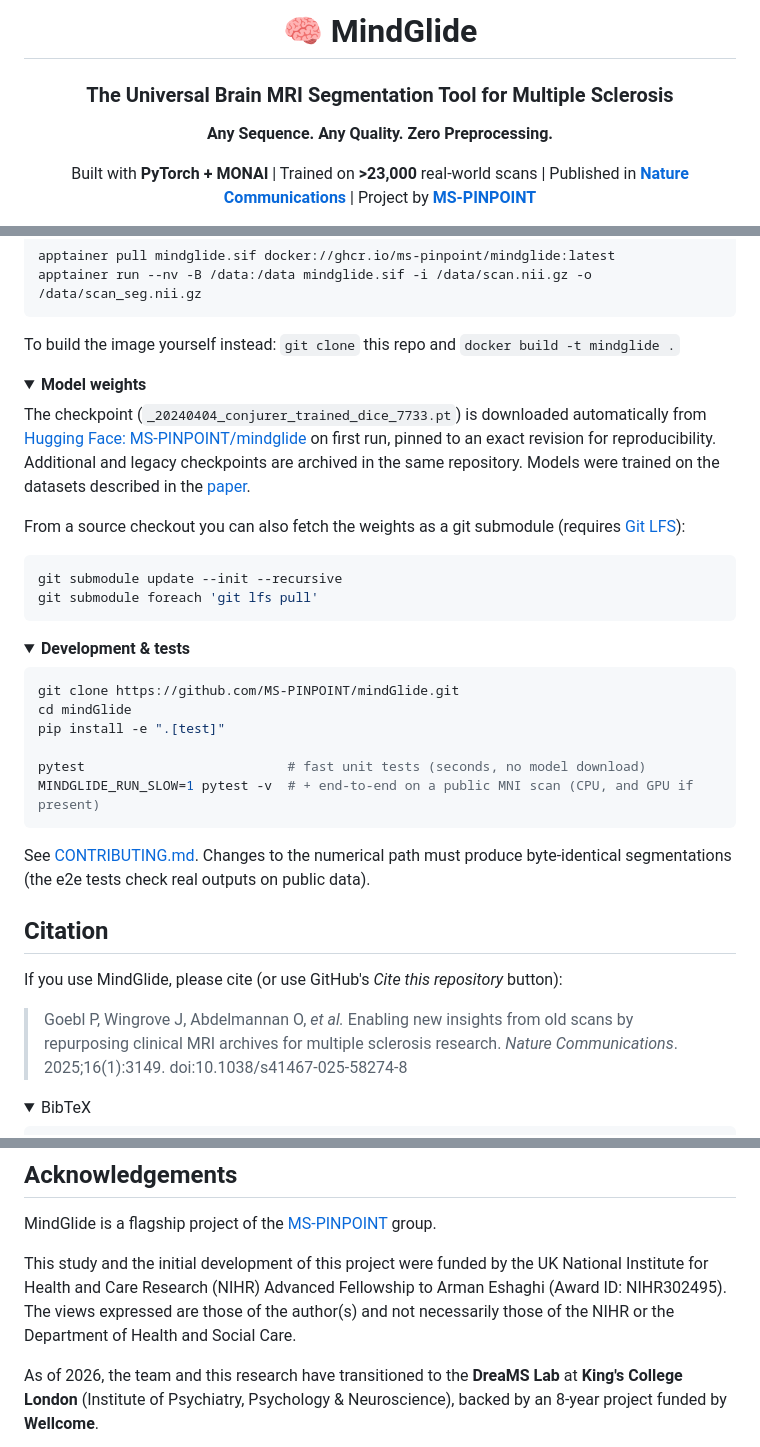
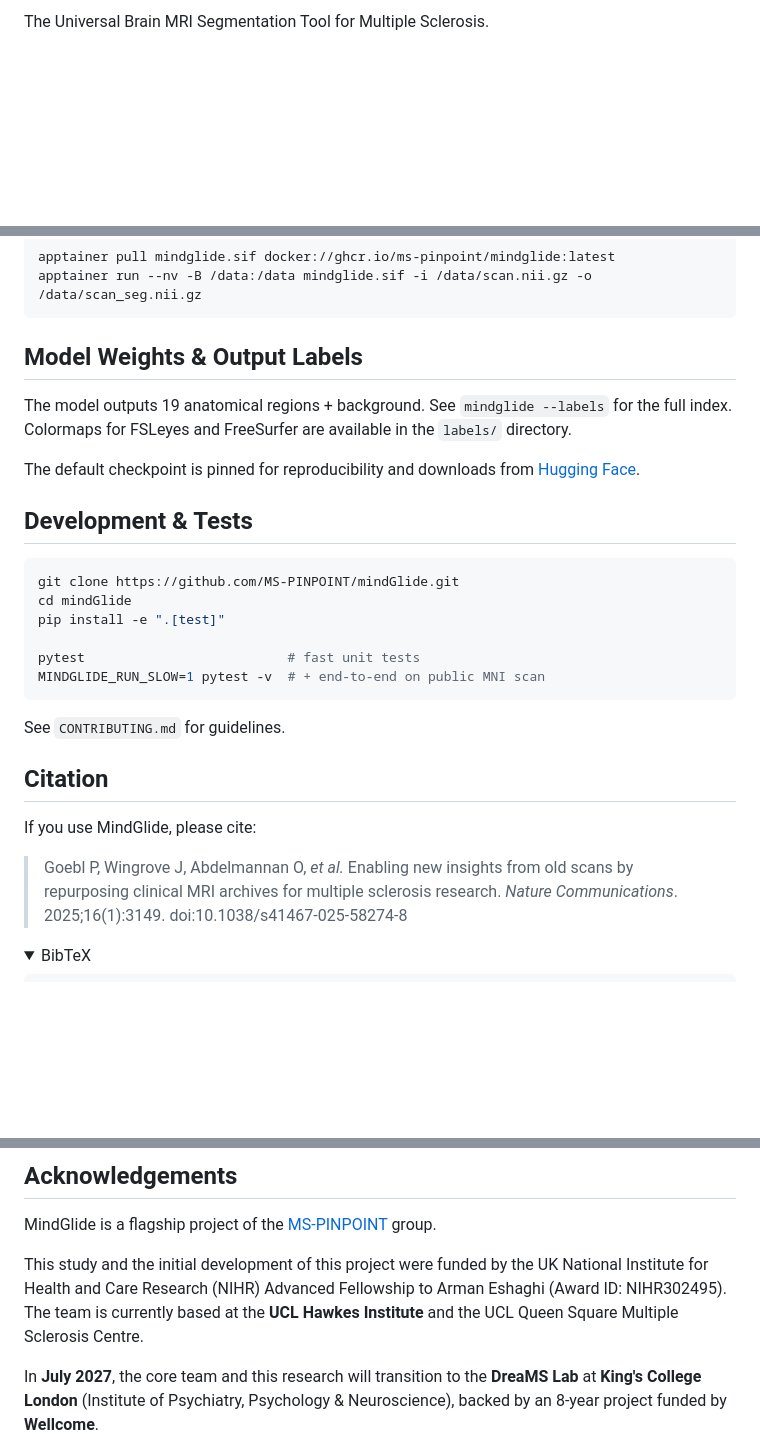
Before and after one commit to MS-PINPOINT/mindGlide, a Markdown page: README.md, 3 parts joined by grey strips. Drawn GitHub-style; folded sections open; blank space fills up the shorter version.

````diff
--- a/README.md
+++ b/README.md
@@ -2,9 +2,4 @@
 
-# 🧠 MindGlide
-
-### The Universal Brain MRI Segmentation Tool for Multiple Sclerosis
-**Any Sequence. Any Quality. Zero Preprocessing.**
-
-Built with **PyTorch + MONAI** | Trained on **>23,000** real-world scans | Published in **[Nature Communications](https://doi.org/10.1038/s41467-025-58274-8)** | Project by **[MS-PINPOINT](https://www.ms-pinpoint.com)**
+The Universal Brain MRI Segmentation Tool for Multiple Sclerosis.
 
 [![PyPI](https://img.shields.io/pypi/v/mindglide?style=flat-square&color=blue)](https://pypi.org/project/mindglide/)
@@ -217,58 +116,29 @@ apptainer pull mindglide.sif docker://ghcr.io/ms-pinpoint/mindglide:latest
 apptainer run --nv -B /data:/data mindglide.sif -i /data/scan.nii.gz -o /data/scan_seg.nii.gz
 ```
 
-To build the image yourself instead: `git clone` this repo and
-`docker build -t mindglide .`
+## Model Weights & Output Labels
 
-</details>
+The model outputs 19 anatomical regions + background. See `mindglide --labels` for the full index. Colormaps for FSLeyes and FreeSurfer are available in the `labels/` directory.
 
-<details>
-<summary><strong>Model weights</strong></summary>
+The default checkpoint is pinned for reproducibility and downloads from [Hugging Face](https://huggingface.co/MS-PINPOINT/mindglide).
 
-The checkpoint (`_20240404_conjurer_trained_dice_7733.pt`) is downloaded
-automatically from
-[Hugging Face: MS-PINPOINT/mindglide](https://huggingface.co/MS-PINPOINT/mindglide)
-on first run, pinned to an exact revision for reproducibility. Additional and
-legacy checkpoints are archived in the same repository. Models were trained on
-the datasets described in the
-[paper](https://www.nature.com/articles/s41467-025-58274-8).
-
-From a source checkout you can also fetch the weights as a git submodule
-(requires [Git LFS](https://git-lfs.com)):
-
-```bash
-git submodule update --init --recursive
-git submodule foreach 'git lfs pull'
-```
-
-</details>
-
-<details>
-<summary><strong>Development & tests</strong></summary>
+## Development & Tests
 
 ```bash
 git clone https://github.com/MS-PINPOINT/mindGlide.git
 cd mindGlide
 pip install -e ".[test]"
 
-pytest                          # fast unit tests (seconds, no model download)
-MINDGLIDE_RUN_SLOW=1 pytest -v  # + end-to-end on a public MNI scan (CPU, and GPU if present)
+pytest                          # fast unit tests
+MINDGLIDE_RUN_SLOW=1 pytest -v  # + end-to-end on public MNI scan
 ```
-
-See [CONTRIBUTING.md](CONTRIBUTING.md). Changes to the numerical path must
-produce byte-identical segmentations (the e2e tests check real outputs on
-public data).
-
-</details>
+See `CONTRIBUTING.md` for guidelines.
 
 ## Citation
 
-If you use MindGlide, please cite (or use GitHub's *Cite this repository*
-button):
+If you use MindGlide, please cite:
 
-> Goebl P, Wingrove J, Abdelmannan O, *et al.* Enabling new insights from old
-> scans by repurposing clinical MRI archives for multiple sclerosis research.
-> *Nature Communications*. 2025;16(1):3149. doi:10.1038/s41467-025-58274-8
+> Goebl P, Wingrove J, Abdelmannan O, *et al.* Enabling new insights from old scans by repurposing clinical MRI archives for multiple sclerosis research. *Nature Communications*. 2025;16(1):3149. doi:10.1038/s41467-025-58274-8
 
 <details>
 <summary>BibTeX</summary>
@@ -295,7 +165,7 @@ button):
 
 MindGlide is a flagship project of the [MS-PINPOINT](https://www.ms-pinpoint.com) group.
 
-This study and the initial development of this project were funded by the UK National Institute for Health and Care Research (NIHR) Advanced Fellowship to Arman Eshaghi (Award ID: NIHR302495). The views expressed are those of the author(s) and not necessarily those of the NIHR or the Department of Health and Social Care.
+This study and the initial development of this project were funded by the UK National Institute for Health and Care Research (NIHR) Advanced Fellowship to Arman Eshaghi (Award ID: NIHR302495). The team is currently based at the **UCL Hawkes Institute** and the UCL Queen Square Multiple Sclerosis Centre.
 
-As of 2026, the team and this research have transitioned to the **DreaMS Lab** at **King's College London** (Institute of Psychiatry, Psychology & Neuroscience), backed by an 8-year project funded by **Wellcome**.
+In **July 2027**, the core team and this research will transition to the **DreaMS Lab** at **King's College London** (Institute of Psychiatry, Psychology & Neuroscience), backed by an 8-year project funded by **Wellcome**.
 
````
Also changed, not shown: other parts of README.md (+50 -148 lines).
